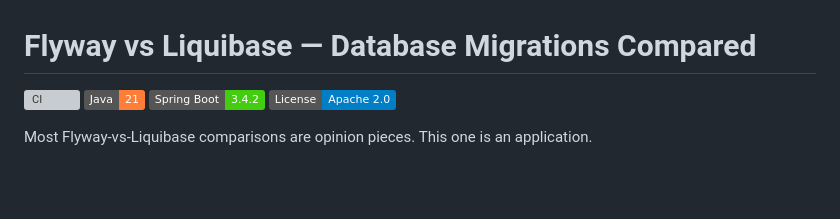
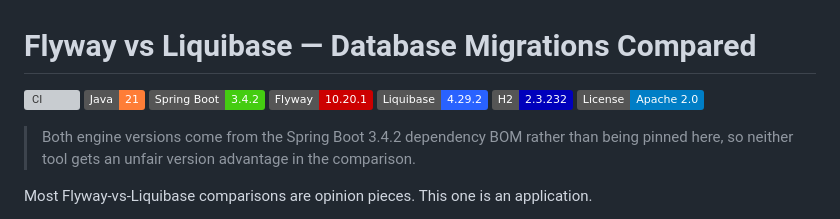
Before and after one commit to wallaceespindola/flyway-vs-liquibase-db-migrations, a Markdown page: README.md, the part around the change. Drawn GitHub-style; badges without logos; blank space fills up the shorter version; grey boxes are pictures that could not be loaded.

```diff
--- a/README.md
+++ b/README.md
@@ -3,7 +3,13 @@
 [![CI](https://github.com/wallaceespindola/flyway-vs-liquibase-db-migrations/actions/workflows/ci.yml/badge.svg)](https://github.com/wallaceespindola/flyway-vs-liquibase-db-migrations/actions/workflows/ci.yml)
 [![Java 21](https://img.shields.io/badge/Java-21-orange.svg)](https://openjdk.org/projects/jdk/21/)
 [![Spring Boot 3.4](https://img.shields.io/badge/Spring%20Boot-3.4.2-brightgreen.svg)](https://spring.io/projects/spring-boot)
+[![Flyway 10.20.1](https://img.shields.io/badge/Flyway-10.20.1-CC0000.svg)](https://documentation.red-gate.com/flyway)
+[![Liquibase 4.29.2](https://img.shields.io/badge/Liquibase-4.29.2-2962FF.svg)](https://docs.liquibase.com/)
+[![H2 2.3.232](https://img.shields.io/badge/H2-2.3.232-0000BB.svg)](https://www.h2database.com/)
 [![License](https://img.shields.io/badge/License-Apache%202.0-blue.svg)](LICENSE)
+
+> Both engine versions come from the Spring Boot 3.4.2 dependency BOM rather than being pinned here,
+> so neither tool gets an unfair version advantage in the comparison.
 
 Most Flyway-vs-Liquibase comparisons are opinion pieces. This one is an application.
 
```
Also changed, not shown: CLAUDE.md (+5 -0 lines).
